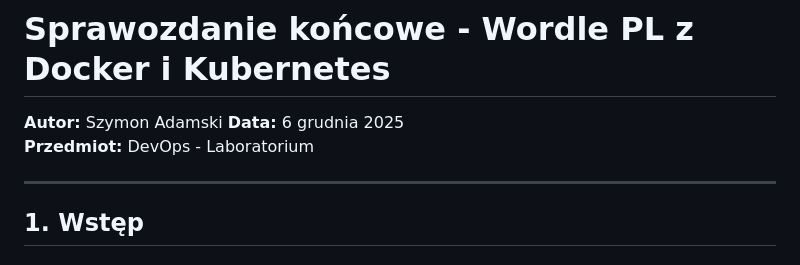
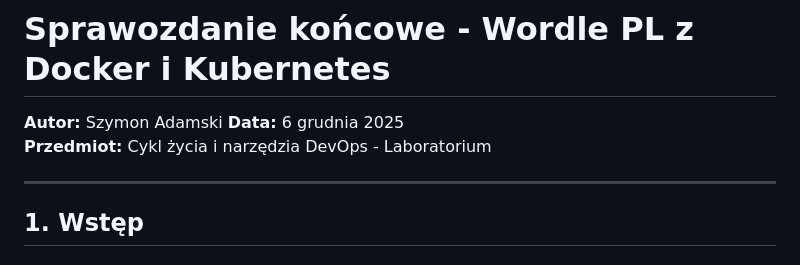
Before and after one commit to SzymonAdamski/DockerWorldle, a Markdown page: SPRAWOZDANIE.md, the part around the change. Rendered like a GitHub page.

```diff
--- a/SPRAWOZDANIE.md
+++ b/SPRAWOZDANIE.md
@@ -2,7 +2,7 @@
 
 **Autor:** Szymon Adamski
 **Data:** 6 grudnia 2025
-**Przedmiot:** DevOps - Laboratorium
+**Przedmiot:** Cykl życia i narzędzia DevOps - Laboratorium
 
 ---
 
```
